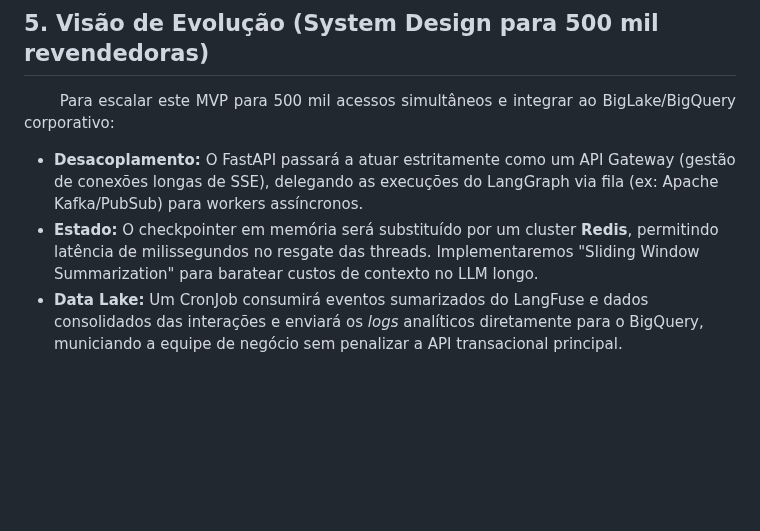
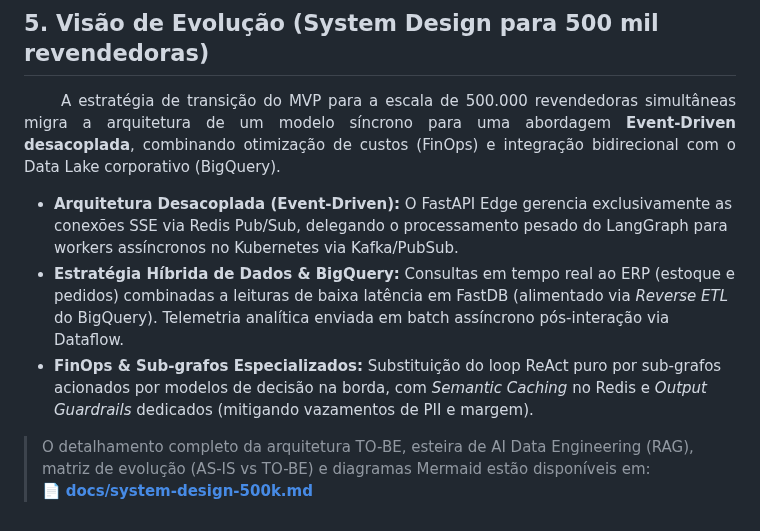
Before and after one commit to KattsonBastos/gb-support-agent-case, a Markdown page: README.md, the part around the change. Rendered like a GitHub page; blank space fills up the shorter version.

Commit message:
docs: update README with detailed 500k scale architecture and event-driven strategy

```diff
--- a/README.md
+++ b/README.md
@@ -76,9 +76,12 @@ Abaixo segue um descritivo de como a IA foi utilizada no desenvolvimento deste p
 
 <p align="justify">
 &ensp;&ensp;&ensp;&ensp;
-Para escalar este MVP para 500 mil acessos simultâneos e integrar ao BigLake/BigQuery corporativo:
+A estratégia de transição do MVP para a escala de 500.000 revendedoras simultâneas migra a arquitetura de um modelo síncrono para uma abordagem <strong>Event-Driven desacoplada</strong>, combinando otimização de custos (FinOps) e integração bidirecional com o Data Lake corporativo (BigQuery).
 </p>
 
-*   **Desacoplamento:** O FastAPI passará a atuar estritamente como um API Gateway (gestão de conexões longas de SSE), delegando as execuções do LangGraph via fila (ex: Apache Kafka/PubSub) para workers assíncronos.
-*   **Estado:** O checkpointer em memória será substituído por um cluster **Redis**, permitindo latência de milissegundos no resgate das threads. Implementaremos "Sliding Window Summarization" para baratear custos de contexto no LLM longo.
-*   **Data Lake:** Um CronJob consumirá eventos sumarizados do LangFuse e dados consolidados das interações e enviará os *logs* analíticos diretamente para o BigQuery, municiando a equipe de negócio sem penalizar a API transacional principal.
+*   **Arquitetura Desacoplada (Event-Driven):** O FastAPI Edge gerencia exclusivamente as conexões SSE via Redis Pub/Sub, delegando o processamento pesado do LangGraph para workers assíncronos no Kubernetes via Kafka/PubSub.
+*   **Estratégia Híbrida de Dados & BigQuery:** Consultas em tempo real ao ERP (estoque e pedidos) combinadas a leituras de baixa latência em FastDB (alimentado via *Reverse ETL* do BigQuery). Telemetria analítica enviada em batch assíncrono pós-interação via Dataflow.
+*   **FinOps & Sub-grafos Especializados:** Substituição do loop ReAct puro por sub-grafos acionados por modelos de decisão na borda, com *Semantic Caching* no Redis e *Output Guardrails* dedicados (mitigando vazamentos de PII e margem).
+
+> O detalhamento completo da arquitetura TO-BE, esteira de AI Data Engineering (RAG), matriz de evolução (AS-IS vs TO-BE) e diagramas Mermaid estão disponíveis em:
+> 📄 **[docs/system-design-500k.md](docs/system-design-500k.md)**
```
